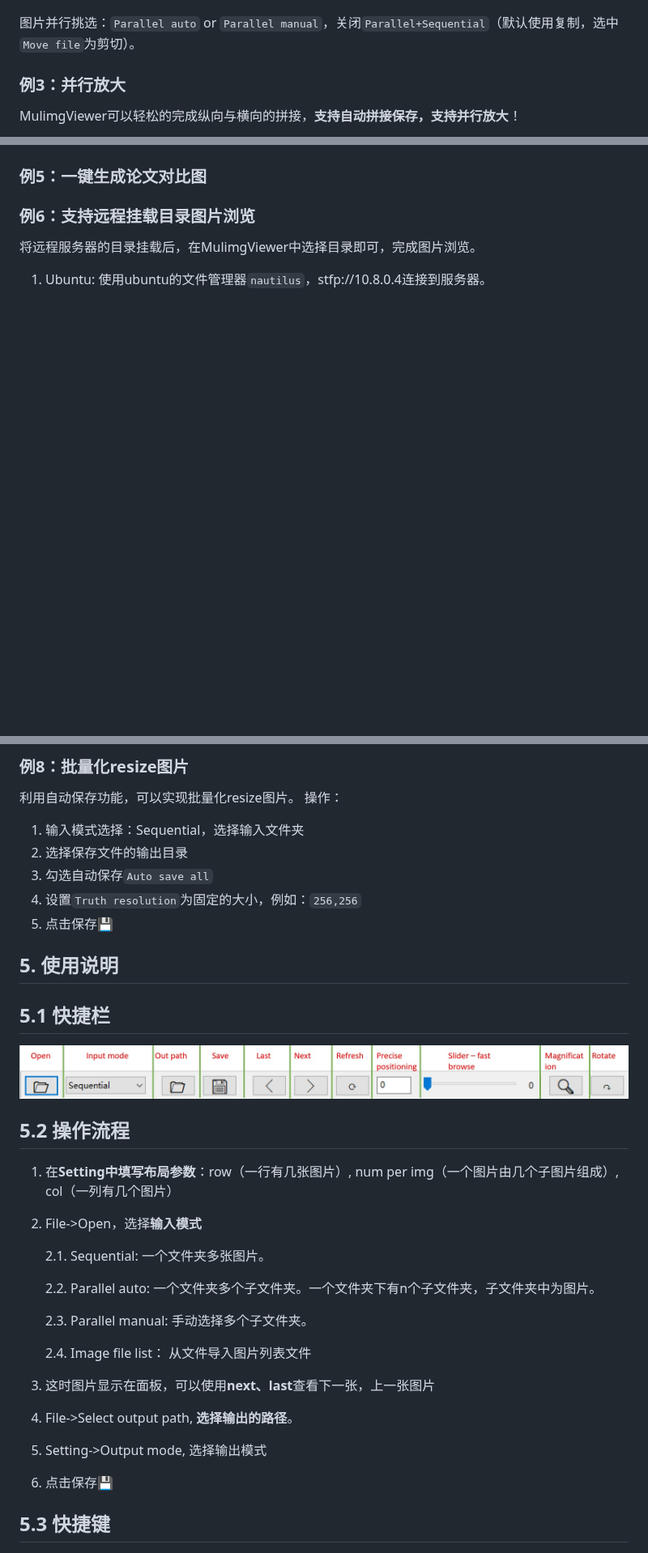
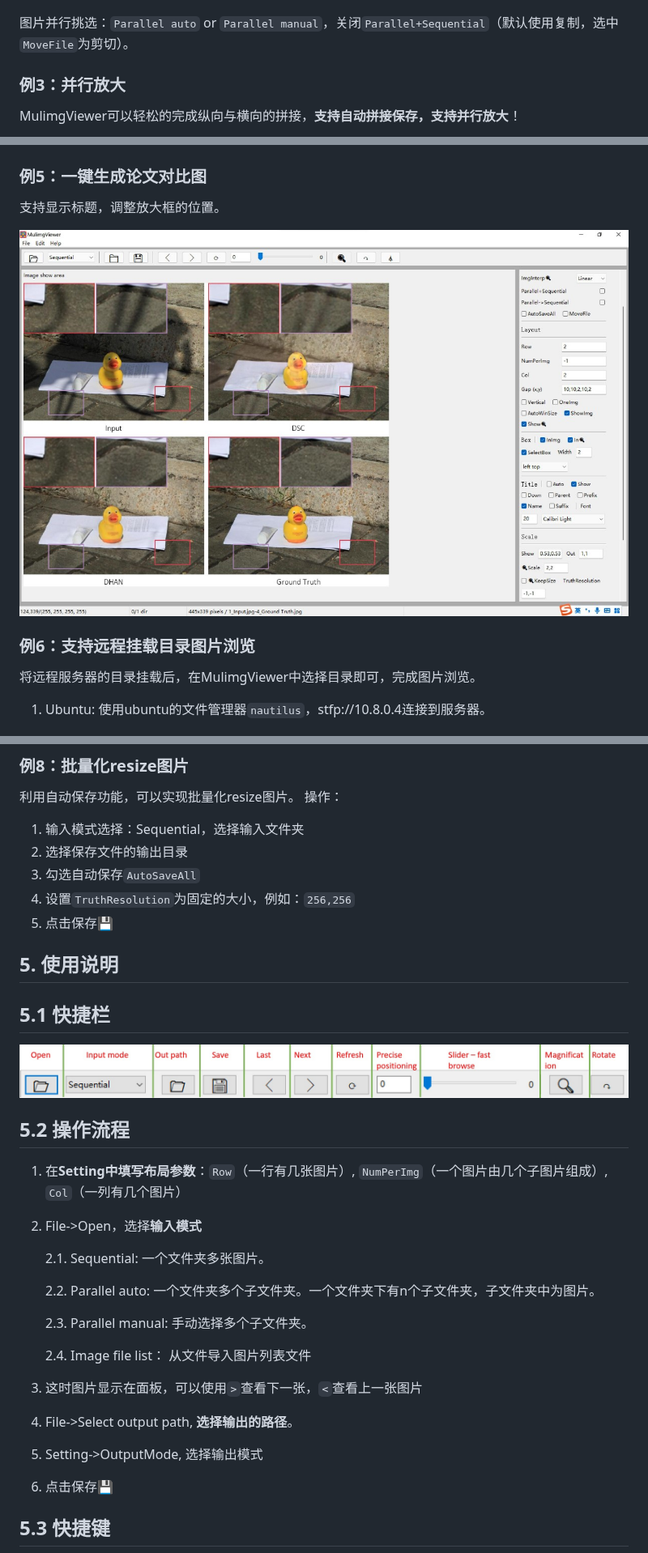
Before and after one commit to nachifur/MulimgViewer, a Markdown page: README.md, 3 parts joined by grey strips. Shown at 81% size. Drawn GitHub-style; pictures changed too: img/f17.jpg (added); blank space fills up the shorter version.

```diff
--- a/README.md
+++ b/README.md
@@ -73,7 +73,7 @@ v3.9.3以后，`Windows 10`提供安装版`_Setup.exe`和便携版`_Portable.exe
 
 ![image](https://github.com/nachifur/MulimgViewer/blob/master/img/Parallel_select.jpg)
 
-图片并行挑选：`Parallel auto` or `Parallel manual`，关闭`Parallel+Sequential`（默认使用复制，选中`Move file`为剪切）。
+图片并行挑选：`Parallel auto` or `Parallel manual`，关闭`Parallel+Sequential`（默认使用复制，选中`MoveFile`为剪切）。
 
 ### 例3：并行放大
 
@@ -91,6 +91,9 @@ MulimgViewer可以方便的进行成对的数据的浏览、比较。[详细见]
 ![image](https://github.com/nachifur/MulimgViewer/blob/master/img/f8.jpg)
 
 ### 例5：一键生成论文对比图
+支持显示标题，调整放大框的位置。
+
+![image](https://github.com/nachifur/MulimgViewer/blob/master/img/f17.jpg)
 
 ### 例6：支持远程挂载目录图片浏览
 将远程服务器的目录挂载后，在MulimgViewer中选择目录即可，完成图片浏览。
@@ -113,8 +116,8 @@ MulimgViewer可以方便的进行成对的数据的浏览、比较。[详细见]
 操作：
 1. 输入模式选择：Sequential，选择输入文件夹
 2. 选择保存文件的输出目录
-3. 勾选自动保存`Auto save all`
-4. 设置`Truth resolution`为固定的大小，例如：`256,256`
+3. 勾选自动保存`AutoSaveAll`
+4. 设置`TruthResolution`为固定的大小，例如：`256,256`
 5. 点击保存💾️
 
 ## 5. 使用说明
@@ -124,7 +127,7 @@ MulimgViewer可以方便的进行成对的数据的浏览、比较。[详细见]
 ![image](https://github.com/nachifur/MulimgViewer/blob/master/img/Shortcut_bar.jpg)
 
 ## 5.2 操作流程 <a name="5.2"></a>
-1. 在**Setting中填写布局参数**：row（一行有几张图片）, num per img（一个图片由几个子图片组成）, col（一列有几个图片）
+1. 在**Setting中填写布局参数**：`Row`（一行有几张图片）, `NumPerImg`（一个图片由几个子图片组成）, `Col`（一列有几个图片）
 2. File->Open，选择**输入模式**
 
     2.1. Sequential: 一个文件夹多张图片。
@@ -135,9 +138,9 @@ MulimgViewer可以方便的进行成对的数据的浏览、比较。[详细见]
 
     2.4. Image file list： 从文件导入图片列表文件
 
-3. 这时图片显示在面板，可以使用**next、last**查看下一张，上一张图片
+3. 这时图片显示在面板，可以使用`>`查看下一张，`<`查看上一张图片
 4. File->Select output path, **选择输出的路径**。
-5. Setting->Output mode, 选择输出模式
+5. Setting->OutputMode, 选择输出模式
 6. 点击保存💾️
 
 ## 5.3 快捷键
```
Also changed, not shown: other parts of README.md (+23 -23 lines).
